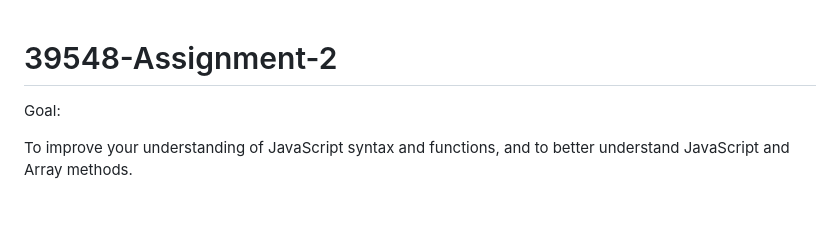
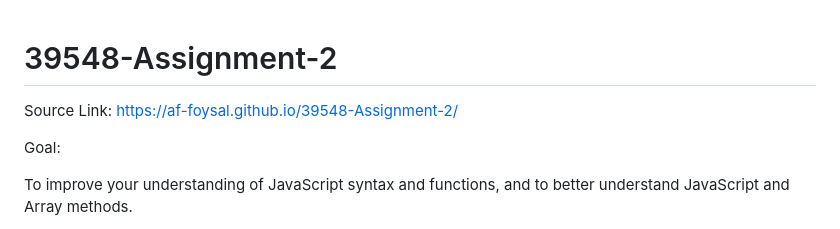
Before and after one commit to AF-Foysal/39548-Assignment-2, a Markdown page: README.md, the part around the change. Drawn GitHub-style; blank space fills up the shorter version.

```diff
--- a/README.md
+++ b/README.md
@@ -1,4 +1,6 @@
 # 39548-Assignment-2
+
+Source Link: https://af-foysal.github.io/39548-Assignment-2/
 
 Goal:
 
```
